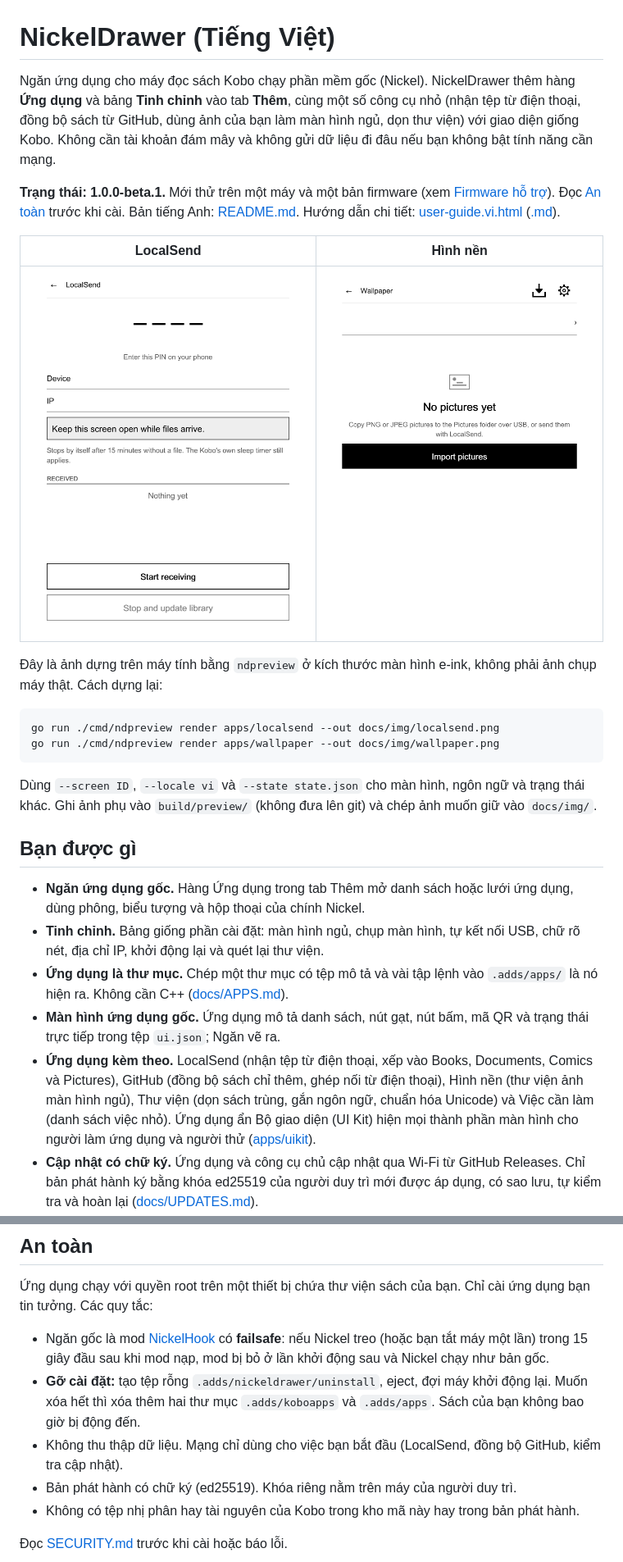
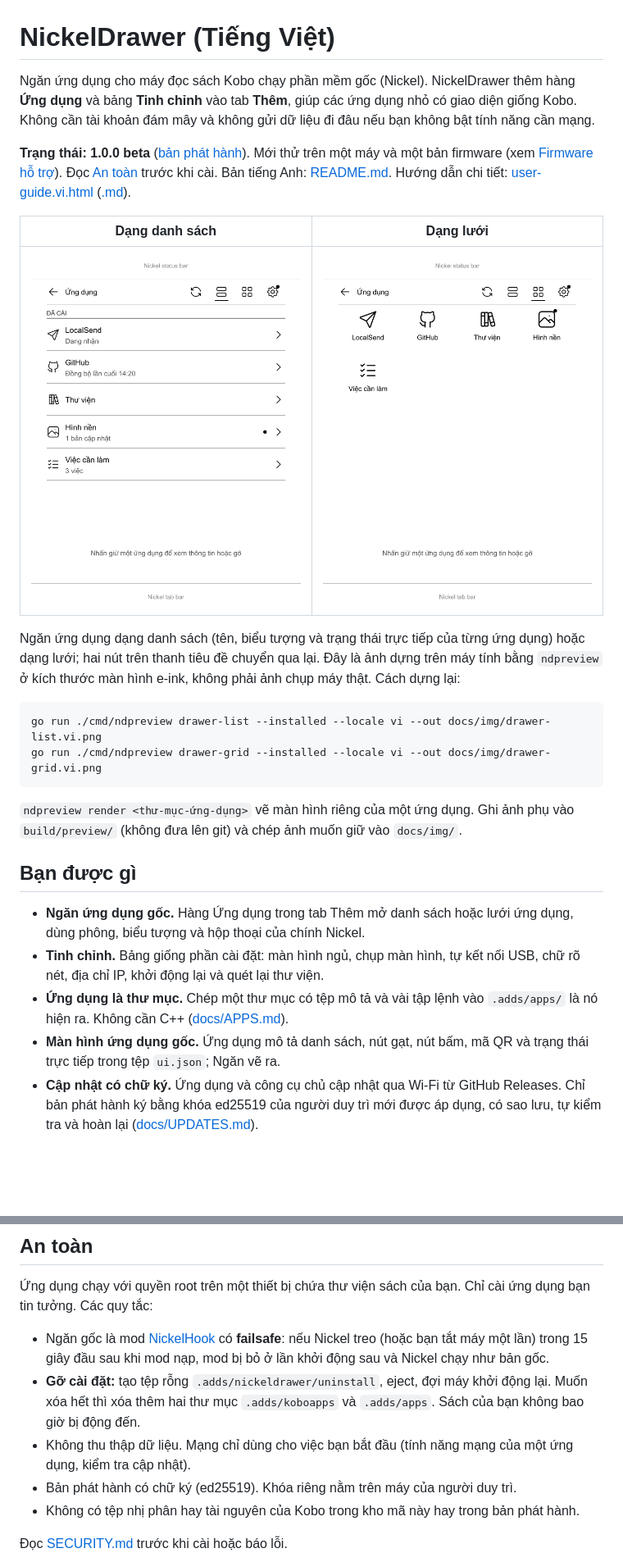
Before and after one commit to minhdangphuoc/NickelDrawer, a Markdown page: README.vi.md, 2 parts joined by grey strips. Shown: that part at 82% size. Rendered like a GitHub page; pictures changed too: docs/img/drawer-grid.vi.png (added), docs/img/drawer-list.vi.png (added), docs/img/localsend.png (deleted); blank space fills up the shorter version.

````diff
--- a/README.vi.md
+++ b/README.vi.md
@@ -1,21 +1,21 @@
 # NickelDrawer (Tiếng Việt)
 
-Ngăn ứng dụng cho máy đọc sách Kobo chạy phần mềm gốc (Nickel). NickelDrawer thêm hàng **Ứng dụng** và bảng **Tinh chỉnh** vào tab **Thêm**, cùng một số công cụ nhỏ (nhận tệp từ điện thoại, đồng bộ sách từ GitHub, dùng ảnh của bạn làm màn hình ngủ, dọn thư viện) với giao diện giống Kobo. Không cần tài khoản đám mây và không gửi dữ liệu đi đâu nếu bạn không bật tính năng cần mạng.
+Ngăn ứng dụng cho máy đọc sách Kobo chạy phần mềm gốc (Nickel). NickelDrawer thêm hàng **Ứng dụng** và bảng **Tinh chỉnh** vào tab **Thêm**, giúp các ứng dụng nhỏ có giao diện giống Kobo. Không cần tài khoản đám mây và không gửi dữ liệu đi đâu nếu bạn không bật tính năng cần mạng.
 
-**Trạng thái: 1.0.0-beta.1.** Mới thử trên một máy và một bản firmware (xem [Firmware hỗ trợ](#firmware-hỗ-trợ)). Đọc [An toàn](#an-toàn) trước khi cài. Bản tiếng Anh: [README.md](README.md). Hướng dẫn chi tiết: [user-guide.vi.html](docs/guide/user-guide.vi.html) ([.md](docs/guide/user-guide.vi.md)).
+**Trạng thái: 1.0.0 beta** ([bản phát hành](../../releases)). Mới thử trên một máy và một bản firmware (xem [Firmware hỗ trợ](#firmware-hỗ-trợ)). Đọc [An toàn](#an-toàn) trước khi cài. Bản tiếng Anh: [README.md](README.md). Hướng dẫn chi tiết: [user-guide.vi.html](docs/guide/user-guide.vi.html) ([.md](docs/guide/user-guide.vi.md)).
 
-| LocalSend | Hình nền |
+| Dạng danh sách | Dạng lưới |
 |---|---|
-| ![Xem trước màn hình LocalSend](docs/img/localsend.png) | ![Xem trước màn hình Hình nền](docs/img/wallpaper.png) |
+| ![Ngăn ứng dụng dạng danh sách](docs/img/drawer-list.vi.png) | ![Ngăn ứng dụng dạng lưới](docs/img/drawer-grid.vi.png) |
 
-Đây là ảnh dựng trên máy tính bằng `ndpreview` ở kích thước màn hình e-ink, không phải ảnh chụp máy thật. Cách dựng lại:
+Ngăn ứng dụng dạng danh sách (tên, biểu tượng và trạng thái trực tiếp của từng ứng dụng) hoặc dạng lưới; hai nút trên thanh tiêu đề chuyển qua lại. Đây là ảnh dựng trên máy tính bằng `ndpreview` ở kích thước màn hình e-ink, không phải ảnh chụp máy thật. Cách dựng lại:
 
 ```sh
-go run ./cmd/ndpreview render apps/localsend --out docs/img/localsend.png
-go run ./cmd/ndpreview render apps/wallpaper --out docs/img/wallpaper.png
+go run ./cmd/ndpreview drawer-list --installed --locale vi --out docs/img/drawer-list.vi.png
+go run ./cmd/ndpreview drawer-grid --installed --locale vi --out docs/img/drawer-grid.vi.png
 ```
 
-Dùng `--screen ID`, `--locale vi` và `--state state.json` cho màn hình, ngôn ngữ và trạng thái khác. Ghi ảnh phụ vào `build/preview/` (không đưa lên git) và chép ảnh muốn giữ vào `docs/img/`.
+`ndpreview render <thư-mục-ứng-dụng>` vẽ màn hình riêng của một ứng dụng. Ghi ảnh phụ vào `build/preview/` (không đưa lên git) và chép ảnh muốn giữ vào `docs/img/`.
 
 ## Bạn được gì
 
@@ -23,7 +23,6 @@ Dùng `--screen ID`, `--locale vi` và `--state state.json` cho màn hình, ngô
 - **Tinh chỉnh.** Bảng giống phần cài đặt: màn hình ngủ, chụp màn hình, tự kết nối USB, chữ rõ nét, địa chỉ IP, khởi động lại và quét lại thư viện.
 - **Ứng dụng là thư mục.** Chép một thư mục có tệp mô tả và vài tập lệnh vào `.adds/apps/` là nó hiện ra. Không cần C++ ([docs/APPS.md](docs/APPS.md)).
 - **Màn hình ứng dụng gốc.** Ứng dụng mô tả danh sách, nút gạt, nút bấm, mã QR và trạng thái trực tiếp trong tệp `ui.json`; Ngăn vẽ ra.
-- **Ứng dụng kèm theo.** LocalSend (nhận tệp từ điện thoại, xếp vào Books, Documents, Comics và Pictures), GitHub (đồng bộ sách chỉ thêm, ghép nối từ điện thoại), Hình nền (thư viện ảnh màn hình ngủ), Thư viện (dọn sách trùng, gắn ngôn ngữ, chuẩn hóa Unicode) và Việc cần làm (danh sách việc nhỏ). Ứng dụng ẩn Bộ giao diện (UI Kit) hiện mọi thành phần màn hình cho người làm ứng dụng và người thử ([apps/uikit](apps/uikit/README.md)).
 - **Cập nhật có chữ ký.** Ứng dụng và công cụ chủ cập nhật qua Wi-Fi từ GitHub Releases. Chỉ bản phát hành ký bằng khóa ed25519 của người duy trì mới được áp dụng, có sao lưu, tự kiểm tra và hoàn lại ([docs/UPDATES.md](docs/UPDATES.md)).
 - **Mọi ngôn ngữ.** Tiếng Anh là bản gốc; tiếng Việt có sẵn đầu tiên. Ngôn ngữ theo cài đặt của chính Kobo ([docs/TRANSLATING.md](docs/TRANSLATING.md)).
 
@@ -83,7 +82,7 @@ Tệp rỗng bạn tạo qua USB trong `.adds/nickeldrawer/` (tạo thư mục n
 
 - Ngăn gốc là mod [NickelHook](https://github.com/pgaskin/NickelHook) có **failsafe**: nếu Nickel treo (hoặc bạn tắt máy một lần) trong 15 giây đầu sau khi mod nạp, mod bị bỏ ở lần khởi động sau và Nickel chạy như bản gốc.
 - **Gỡ cài đặt:** tạo tệp rỗng `.adds/nickeldrawer/uninstall`, eject, đợi máy khởi động lại. Muốn xóa hết thì xóa thêm hai thư mục `.adds/koboapps` và `.adds/apps`. Sách của bạn không bao giờ bị động đến.
-- Không thu thập dữ liệu. Mạng chỉ dùng cho việc bạn bắt đầu (LocalSend, đồng bộ GitHub, kiểm tra cập nhật).
+- Không thu thập dữ liệu. Mạng chỉ dùng cho việc bạn bắt đầu (tính năng mạng của một ứng dụng, kiểm tra cập nhật).
 - Bản phát hành có chữ ký (ed25519). Khóa riêng nằm trên máy của người duy trì.
 - Không có tệp nhị phân hay tài nguyên của Kobo trong kho mã này hay trong bản phát hành.
 
````
Also changed, not shown: other parts of README.vi.md (+1 -1 lines), README.md (+12 -16 lines), docs/guide/user-guide.en.md (+1 -16 lines), docs/img/drawer-grid.png (added), docs/img/drawer-list.png (added), 7 other files.
